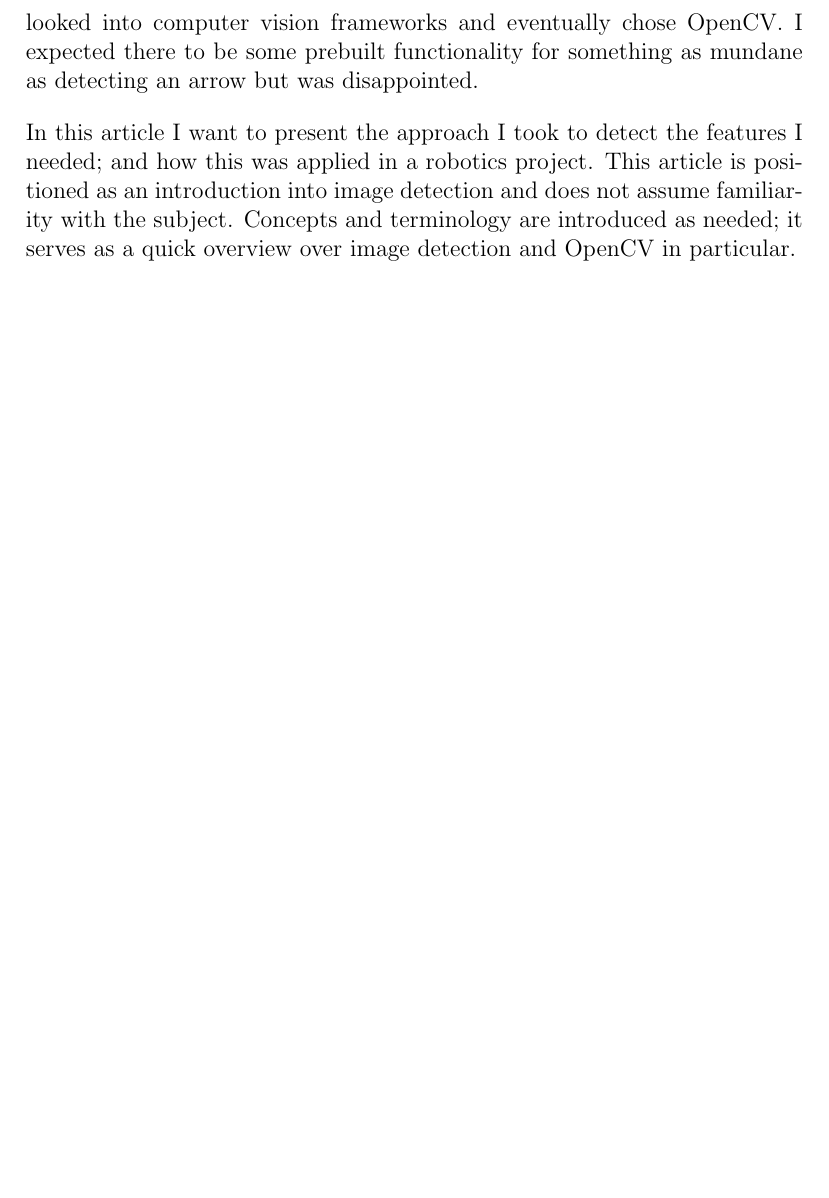
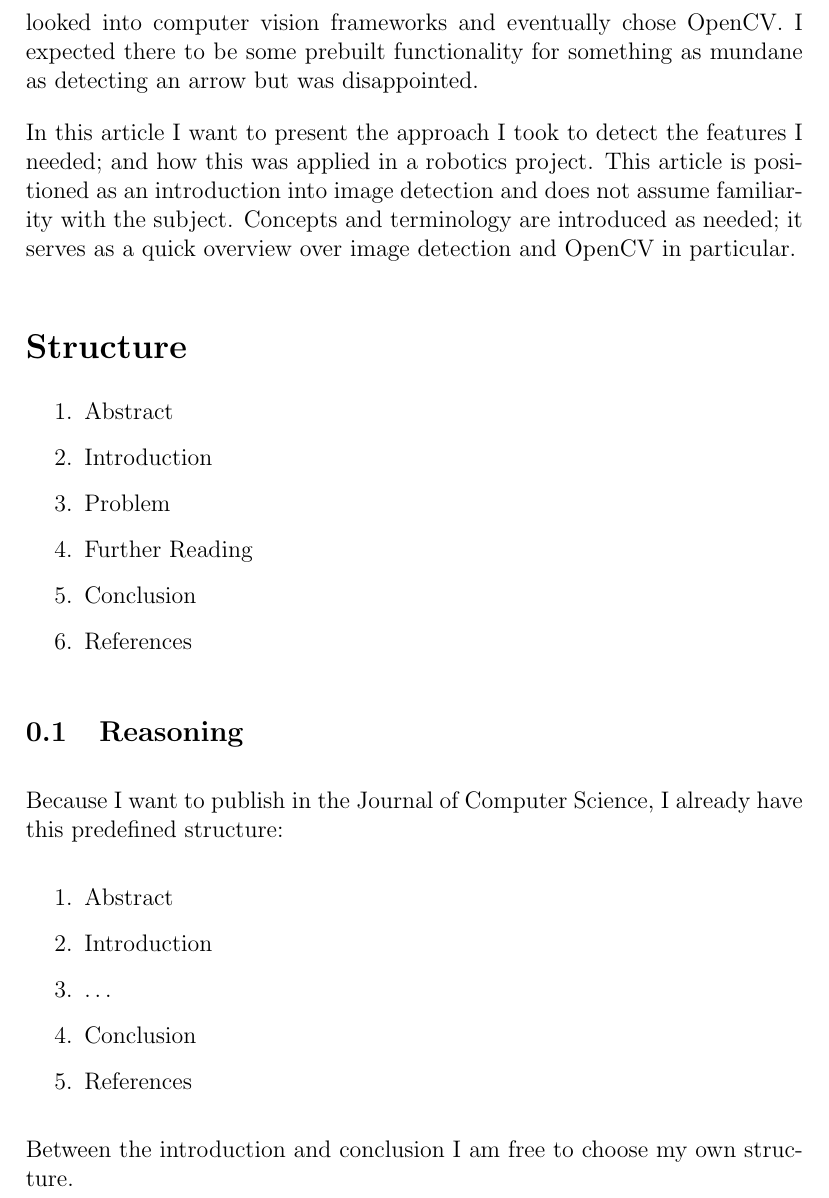
Before and after one commit to AcademischSchrijven/assignment6, a LaTeX problem sheet (assignment6_s4549775.tex): part of page 2 of 2, cut so that both start at the same text, the shorter picture padded with empty space. Compiled offline with pdfLaTeX.

Commit message:
Add a draft of the structure.

```diff
--- a/assignment6_s4549775.tex
+++ b/assignment6_s4549775.tex
@@ -25,4 +25,26 @@ For a university project I wanted to detect the position of a robot and which wa
 In this article I want to present the approach I took to detect the features I needed; and how this was applied in a robotics project. This article is positioned as an introduction into image detection and does not assume familiarity with the subject. Concepts and terminology are introduced as needed;
 it serves as a quick overview over image detection and OpenCV in particular.
 
+\section*{Structure}
+\begin{enumerate}
+	\item Abstract
+	\item Introduction
+	\item Problem
+	\item Further Reading
+	\item Conclusion
+	\item References
+\end{enumerate}
+
+\subsection{Reasoning}
+Because I want to publish in the Journal of Computer Science, I already have this predefined structure:
+
+\begin{enumerate}
+	\item Abstract
+	\item Introduction
+	\item \dots
+	\item Conclusion
+	\item References
+\end{enumerate}
+
+Between the introduction and conclusion I am free to choose my own structure.
 \end{document}
```
